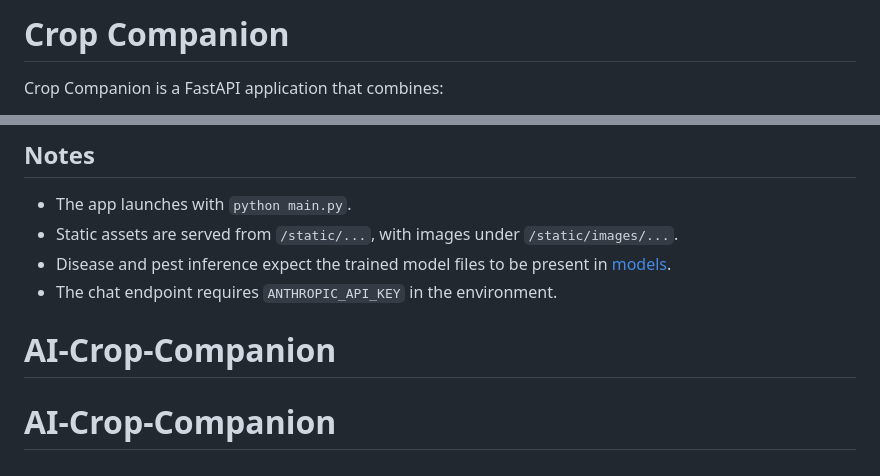
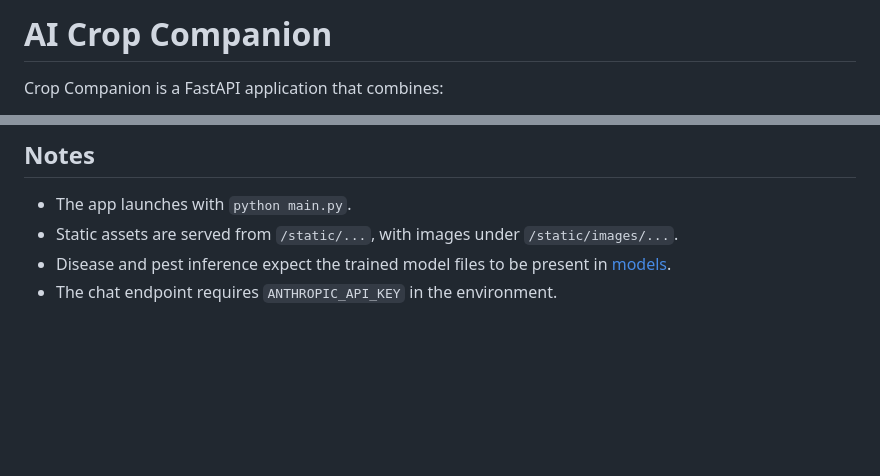
Before and after one commit to gargipande04/AI-Crop-Companion, a Markdown page: README.md, 2 parts joined by grey strips. Drawn GitHub-style; blank space fills up the shorter version.

```diff
--- a/README.md
+++ b/README.md
@@ -1,4 +1,4 @@
-# Crop Companion
+# AI Crop Companion
 
 Crop Companion is a FastAPI application that combines:
 
@@ -95,6 +95,3 @@ This creates:
 - Static assets are served from `/static/...`, with images under `/static/images/...`.
 - Disease and pest inference expect the trained model files to be present in [models](/Users/gargipande/AI%20crop%20guide/models).
 - The chat endpoint requires `ANTHROPIC_API_KEY` in the environment.
-
-# AI-Crop-Companion
-# AI-Crop-Companion
```
